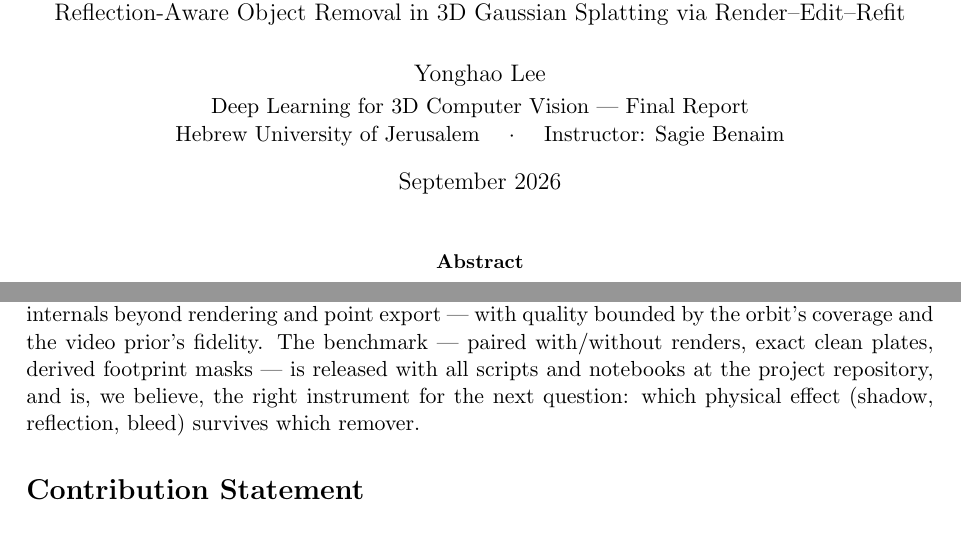
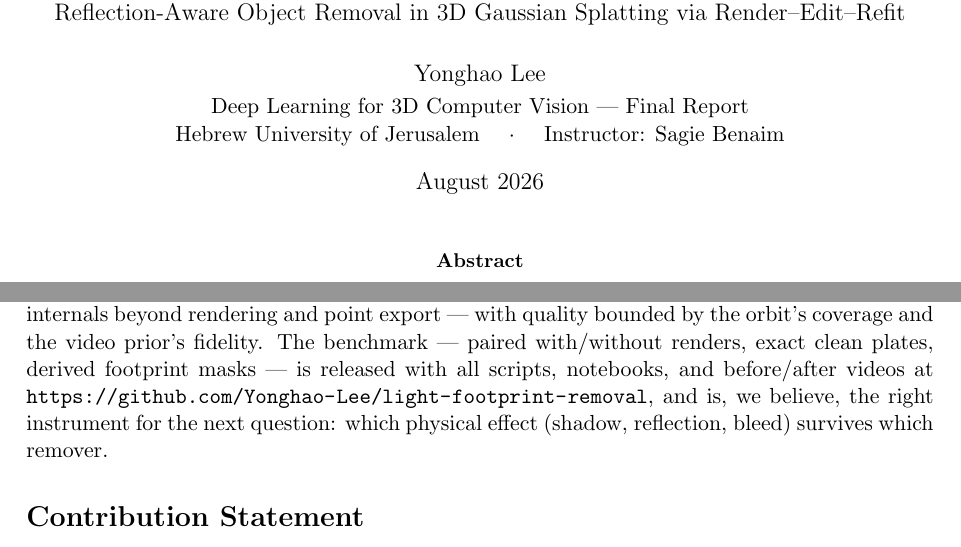
Before and after one commit to Yonghao-Lee/light-footprint-removal, a LaTeX paper (report.tex): two parts of pages 1 and 12 of 13, joined at a grey line, cut so that both start at the same text. Compiled offline with pdfLaTeX.

Commit message:
Date to August; repo URL in conclusion
Co-Authored-By: Claude Fable 5 <noreply@anthropic.com>

```diff
--- a/report.tex
+++ b/report.tex
@@ -11,7 +11,7 @@
 \author{Yonghao Lee\\[2pt]
 {\normalsize Deep Learning for 3D Computer Vision --- Final Report}\\
 {\normalsize Hebrew University of Jerusalem \quad $\cdot$ \quad Instructor: Sagie Benaim}}
-\date{September 2026}
+\date{August 2026}
 
 \begin{document}
 \maketitle
@@ -241,7 +241,7 @@ This study is deliberately narrow, and its limitations should be stated plainly.
 Three engineering lessons survived contact with the infrastructure: pin dependency versions inside every notebook (a transformers upgrade silently broke ROSE's loader mid-project); when an experiment looks absurd, verify \emph{which inputs actually reached the model} before theorising --- our first ``VACE ignores the mask'' hypothesis was in fact a mask-video encoding bug; and training that runs is not training that learns --- an attempted warm-start of the re-fit from a loaded checkpoint completed 45{,}000 iterations without changing the model, because splatfacto re-allocates its parameter tensors on checkpoint load, silently orphaning the already-built optimizers. The output being \emph{identical} to the input, not merely bad, was the diagnostic clue.
 
 \section{Conclusion}
-Removing an object from a 3DGS scene together with its light footprint can be done without touching the 3D representation's internals: render an orbit, edit it with a removal-specialised video prior under masks that cover the footprint, and re-fit --- raising footprint-region PSNR from 14.2\,dB to 28.4\,dB over deletion, with 31.3\,dB full-frame on held-out novel views and no explicit consistency machinery. The equally important negative result is that a strong generalist video editor cannot do this: it substitutes objects rather than removing them, and will happily rebuild an object from its own shadow. In its final form the recipe is general: given any 3DGS scene and a few clicks, render--composite--refit produces a new 3DGS with the object and its footprint removed, requiring no training, no COLMAP, and no access to the representation's internals beyond rendering and point export --- with quality bounded by the orbit's coverage and the video prior's fidelity. The benchmark --- paired with/without renders, exact clean plates, derived footprint masks --- is released with all scripts and notebooks at the project repository, and is, we believe, the right instrument for the next question: which physical effect (shadow, reflection, bleed) survives which remover.
+Removing an object from a 3DGS scene together with its light footprint can be done without touching the 3D representation's internals: render an orbit, edit it with a removal-specialised video prior under masks that cover the footprint, and re-fit --- raising footprint-region PSNR from 14.2\,dB to 28.4\,dB over deletion, with 31.3\,dB full-frame on held-out novel views and no explicit consistency machinery. The equally important negative result is that a strong generalist video editor cannot do this: it substitutes objects rather than removing them, and will happily rebuild an object from its own shadow. In its final form the recipe is general: given any 3DGS scene and a few clicks, render--composite--refit produces a new 3DGS with the object and its footprint removed, requiring no training, no COLMAP, and no access to the representation's internals beyond rendering and point export --- with quality bounded by the orbit's coverage and the video prior's fidelity. The benchmark --- paired with/without renders, exact clean plates, derived footprint masks --- is released with all scripts, notebooks, and before/after videos at \url{https://github.com/Yonghao-Lee/light-footprint-removal}, and is, we believe, the right instrument for the next question: which physical effect (shadow, reflection, bleed) survives which remover.
 
 \section*{Contribution Statement}
 All experiments and writing are by the author (solo project). Coding assistance and debugging support were provided by an AI assistant (Claude); all code was reviewed and all results verified by the author. Third-party models and libraries (nerfstudio, VACE, ROSE, SAM~2) are used as released, unmodified.
```
